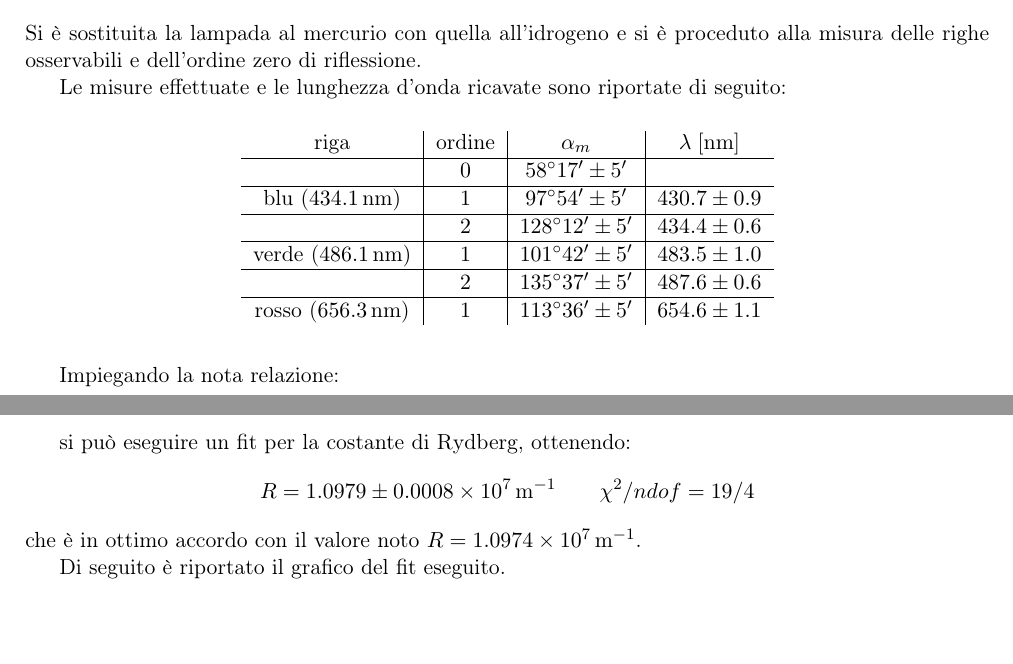
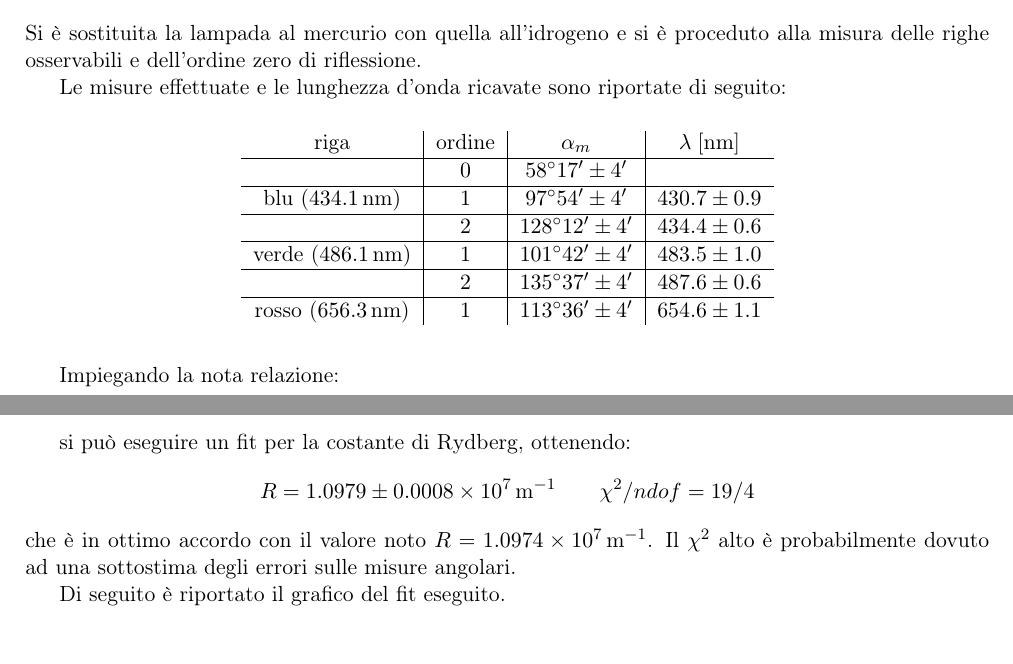
Before and after one commit to Gnegne/Lab-3-parte-2-la-vendetta-, a LaTeX paper (Ottica 1/Relazione/Relazione_Ottica1.tex, which reads Ottica 1/Relazione/2b_calibrazione.tex): two parts of pages 4 and 5 of 5, joined at a grey line, cut so that both start at the same text. Compiled offline with pdfLaTeX.

Commit message:
ertyuitrew

```diff
--- a/Ottica 1/Relazione/2b_calibrazione.tex
+++ b/Ottica 1/Relazione/2b_calibrazione.tex
@@ -44,17 +44,17 @@
 		\begin{tabular}{c|c|c|c}
 			riga & ordine & $\alpha _{m}$ & $\lambda \;[\si{\nm}]$ \\
 		\hline
-		& $ 0 $ &$\ang{58;17;} \pm 5' $ &\\
+		& $ 0 $ &$\ang{58;17;} \pm 4' $ &\\
 		\hline
-		blu (\SI{434.1}{\nano\meter})& $ 1 $ &$\ang{97;54;} \pm 5' $ & $430.7 \pm 0.9$\\
+		blu (\SI{434.1}{\nano\meter})& $ 1 $ &$\ang{97;54;} \pm 4' $ & $430.7 \pm 0.9$\\
 		\hline
-		 & $ 2$ & $\ang{128;12;} \pm 5' $ &$434.4 \pm 0.6$\\
+		 & $ 2$ & $\ang{128;12;} \pm 4' $ &$434.4 \pm 0.6$\\
 		\hline
-		verde (\SI{486.1}{\nano\meter}) & $ 1$ & $\ang{101;42;} \pm 5' $ &$483.5 \pm 1.0$\\
+		verde (\SI{486.1}{\nano\meter}) & $ 1$ & $\ang{101;42;} \pm 4' $ &$483.5 \pm 1.0$\\
 		\hline
-		 &$ 2$ & $\ang{135;37;} \pm 5' $&$487.6 \pm 0.6$ \\
+		 &$ 2$ & $\ang{135;37;} \pm 4' $&$487.6 \pm 0.6$ \\
 		\hline
-		rosso (\SI{656.3}{\nano\meter})&$1$ & $\ang{113;36;} \pm 5' $ &$654.6 \pm 1.1$\\
+		rosso (\SI{656.3}{\nano\meter})&$1$ & $\ang{113;36;} \pm 4' $ &$654.6 \pm 1.1$\\
 		\end{tabular}
 	\end{table}
 	\smallskip
@@ -67,7 +67,7 @@
 	\end{equation*}
 
 si può eseguire un fit per la costante di Rydberg, ottenendo:
-$$R= \SI{1.0979\pm0.0008e7}{\meter^{-1}} \qquad \chi^2/ndof = 19/4$$ che è in ottimo accordo con il valore noto $R= \SI{1.0974e7}{\meter^{-1}}$.
+$$R= \SI{1.0979\pm0.0008e7}{\meter^{-1}} \qquad \chi^2/ndof = 19/4$$ che è in ottimo accordo con il valore noto $R= \SI{1.0974e7}{\meter^{-1}}$. Il $\chi^2$ alto è probabilmente dovuto ad una sottostima degli errori sulle misure angolari.
 
 Di seguito è riportato il grafico del fit eseguito.
 
--- a/Ottica 1/Relazione/Relazione_Ottica1.tex
+++ b/Ottica 1/Relazione/Relazione_Ottica1.tex
@@ -140,7 +140,7 @@
 % \SI{1.222 \pm 0.034}{\nF}         -> 1.222 +- 0.034 nF
 % use it plz
 
-\author{Gruppo BF \\ Roberto Ribatti, Thomas Giannoni, Valerio Lomanto}
+\author{Gruppo BF \\ Thomas Giannoni, Valerio Lomanto, Roberto Ribatti}
 \title{Esperienza N.2 - Ottica 1}
 \date{24 Febbraio 2017}
 
```
Also changed, not shown: Ottica 1/Figs-tabs/fit_R.png, Ottica 1/Relazione/2b_calibrazione.tex (2 more changed lines).
